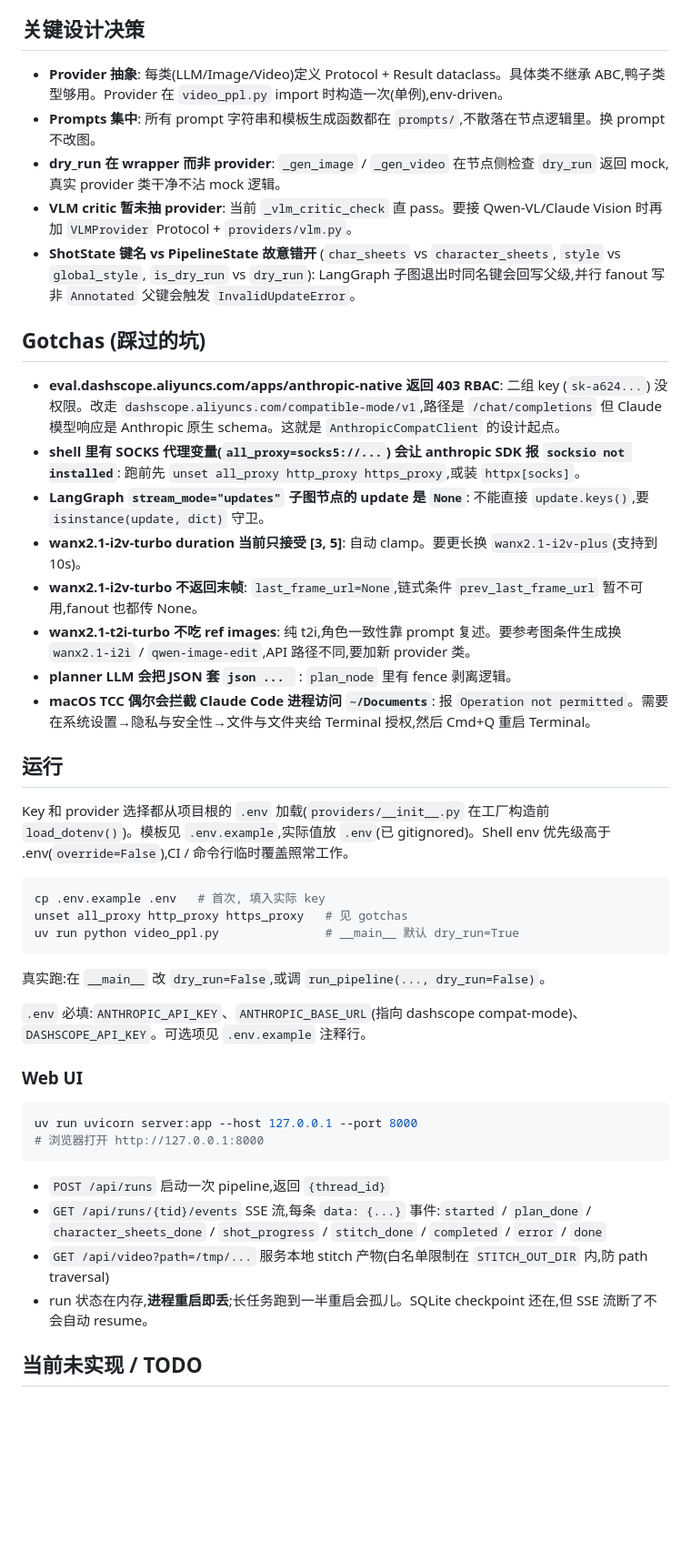
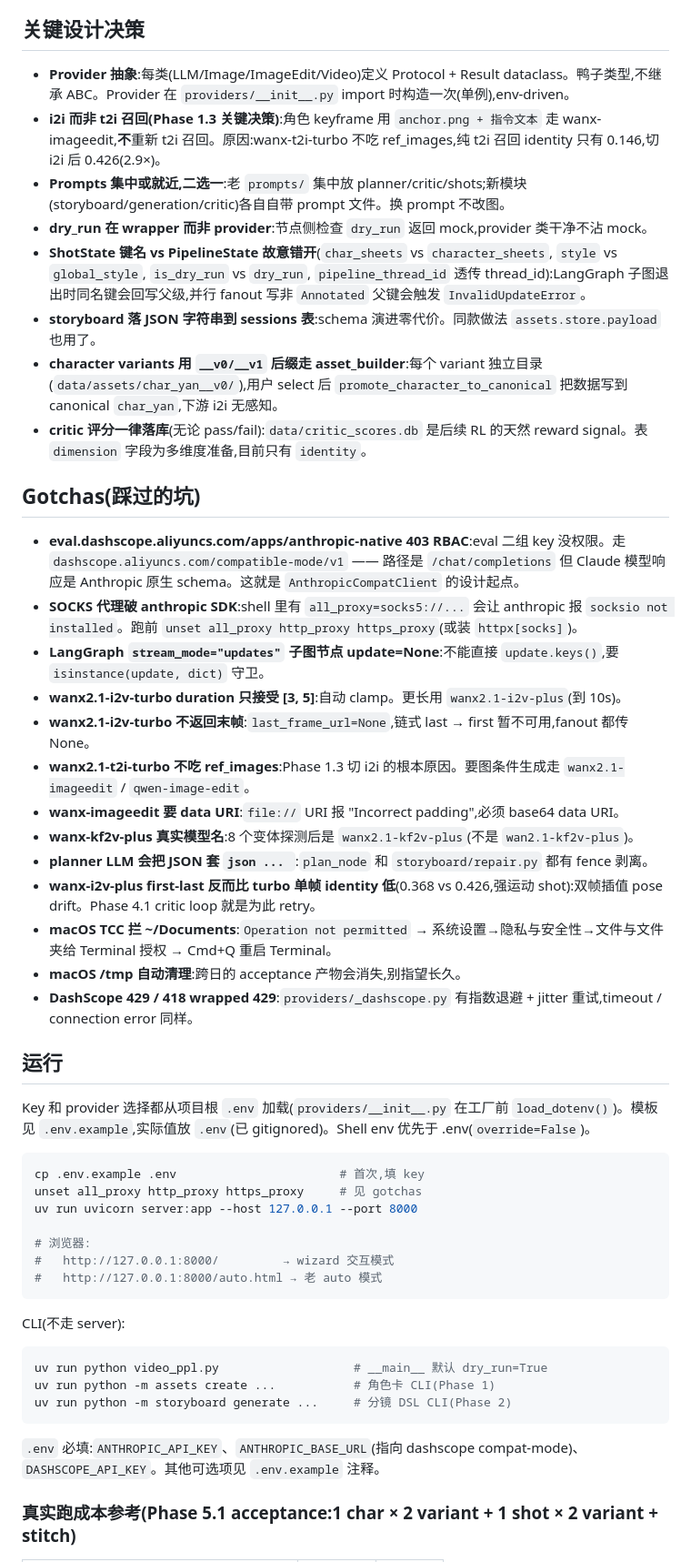
Before and after one commit to Andrewyan123/videodance, a Markdown page: CLAUDE.md, the part around one of its changes. Shown at 91% size. Rendered like a GitHub page; blank space fills up the shorter version.

````diff
--- a/CLAUDE.md
+++ b/CLAUDE.md
@@ -63,48 +121,54 @@ prompts/            # 提示词模板
 
 ## 关键设计决策
 
-- **Provider 抽象**: 每类(LLM/Image/Video)定义 Protocol + Result dataclass。具体类不继承 ABC,鸭子类型够用。Provider 在 `video_ppl.py` import 时构造一次(单例),env-driven。
-- **Prompts 集中**: 所有 prompt 字符串和模板生成函数都在 `prompts/`,不散落在节点逻辑里。换 prompt 不改图。
-- **dry_run 在 wrapper 而非 provider**: `_gen_image` / `_gen_video` 在节点侧检查 `dry_run` 返回 mock,真实 provider 类干净不沾 mock 逻辑。
-- **VLM critic 暂未抽 provider**: 当前 `_vlm_critic_check` 直 pass。要接 Qwen-VL/Claude Vision 时再加 `VLMProvider` Protocol + `providers/vlm.py`。
-- **ShotState 键名 vs PipelineState 故意错开** (`char_sheets` vs `character_sheets`, `style` vs `global_style`, `is_dry_run` vs `dry_run`): LangGraph 子图退出时同名键会回写父级,并行 fanout 写非 `Annotated` 父键会触发 `InvalidUpdateError`。
+- **Provider 抽象**:每类(LLM/Image/ImageEdit/Video)定义 Protocol + Result dataclass。鸭子类型,不继承 ABC。Provider 在 `providers/__init__.py` import 时构造一次(单例),env-driven。
+- **i2i 而非 t2i 召回(Phase 1.3 关键决策)**:角色 keyframe 用 `anchor.png + 指令文本` 走 wanx-imageedit,**不**重新 t2i 召回。原因:wanx-t2i-turbo 不吃 ref_images,纯 t2i 召回 identity 只有 0.146,切 i2i 后 0.426(2.9×)。
+- **Prompts 集中或就近,二选一**:老 `prompts/` 集中放 planner/critic/shots;新模块(storyboard/generation/critic)各自自带 prompt 文件。换 prompt 不改图。
+- **dry_run 在 wrapper 而非 provider**:节点侧检查 `dry_run` 返回 mock,provider 类干净不沾 mock。
+- **ShotState 键名 vs PipelineState 故意错开**(`char_sheets` vs `character_sheets`, `style` vs `global_style`, `is_dry_run` vs `dry_run`, `pipeline_thread_id` 透传 thread_id):LangGraph 子图退出时同名键会回写父级,并行 fanout 写非 `Annotated` 父键会触发 `InvalidUpdateError`。
+- **storyboard 落 JSON 字符串到 sessions 表**:schema 演进零代价。同款做法 `assets.store.payload` 也用了。
+- **character variants 用 `__v0/__v1` 后缀走 asset_builder**:每个 variant 独立目录(`data/assets/char_yan__v0/`),用户 select 后 `promote_character_to_canonical` 把数据写到 canonical `char_yan`,下游 i2i 无感知。
+- **critic 评分一律落库**(无论 pass/fail):`data/critic_scores.db` 是后续 RL 的天然 reward signal。表 `dimension` 字段为多维度准备,目前只有 `identity`。
 
-## Gotchas (踩过的坑)
+## Gotchas(踩过的坑)
 
-- **eval.dashscope.aliyuncs.com/apps/anthropic-native 返回 403 RBAC**: 二组 key (`sk-a624...`) 没权限。改走 `dashscope.aliyuncs.com/compatible-mode/v1`,路径是 `/chat/completions` 但 Claude 模型响应是 Anthropic 原生 schema。这就是 `AnthropicCompatClient` 的设计起点。
-- **shell 里有 SOCKS 代理变量(`all_proxy=socks5://...`) 会让 anthropic SDK 报 `socksio not installed`**: 跑前先 `unset all_proxy http_proxy https_proxy`,或装 `httpx[socks]`。
-- **LangGraph `stream_mode="updates"` 子图节点的 update 是 `None`**: 不能直接 `update.keys()`,要 `isinstance(update, dict)` 守卫。
-- **wanx2.1-i2v-turbo duration 当前只接受 [3, 5]**: 自动 clamp。要更长换 `wanx2.1-i2v-plus`(支持到 10s)。
-- **wanx2.1-i2v-turbo 不返回末帧**: `last_frame_url=None`,链式条件 `prev_last_frame_url` 暂不可用,fanout 也都传 None。
-- **wanx2.1-t2i-turbo 不吃 ref images**: 纯 t2i,角色一致性靠 prompt 复述。要参考图条件生成换 `wanx2.1-i2i` / `qwen-image-edit`,API 路径不同,要加新 provider 类。
-- **planner LLM 会把 JSON 套 ```json ... ```** : `plan_node` 里有 fence 剥离逻辑。
-- **macOS TCC 偶尔会拦截 Claude Code 进程访问 `~/Documents`**: 报 `Operation not permitted`。需要在系统设置→隐私与安全性→文件与文件夹给 Terminal 授权,然后 Cmd+Q 重启 Terminal。
+- **eval.dashscope.aliyuncs.com/apps/anthropic-native 403 RBAC**:eval 二组 key 没权限。走 `dashscope.aliyuncs.com/compatible-mode/v1` —— 路径是 `/chat/completions` 但 Claude 模型响应是 Anthropic 原生 schema。这就是 `AnthropicCompatClient` 的设计起点。
+- **SOCKS 代理破 anthropic SDK**:shell 里有 `all_proxy=socks5://...` 会让 anthropic 报 `socksio not installed`。跑前 `unset all_proxy http_proxy https_proxy`(或装 `httpx[socks]`)。
+- **LangGraph `stream_mode="updates"` 子图节点 update=None**:不能直接 `update.keys()`,要 `isinstance(update, dict)` 守卫。
+- **wanx2.1-i2v-turbo duration 只接受 [3, 5]**:自动 clamp。更长用 `wanx2.1-i2v-plus`(到 10s)。
+- **wanx2.1-i2v-turbo 不返回末帧**:`last_frame_url=None`,链式 last → first 暂不可用,fanout 都传 None。
+- **wanx2.1-t2i-turbo 不吃 ref_images**:Phase 1.3 切 i2i 的根本原因。要图条件生成走 `wanx2.1-imageedit` / `qwen-image-edit`。
+- **wanx-imageedit 要 data URI**:`file://` URI 报 "Incorrect padding",必须 base64 data URI。
+- **wanx-kf2v-plus 真实模型名**:8 个变体探测后是 `wanx2.1-kf2v-plus`(不是 `wan2.1-kf2v-plus`)。
+- **planner LLM 会把 JSON 套 ```json ... ```**:`plan_node` 和 `storyboard/repair.py` 都有 fence 剥离。
+- **wanx-i2v-plus first-last 反而比 turbo 单帧 identity 低**(0.368 vs 0.426,强运动 shot):双帧插值 pose drift。Phase 4.1 critic loop 就是为此 retry。
+- **macOS TCC 拦 ~/Documents**:`Operation not permitted` → 系统设置→隐私与安全性→文件与文件夹给 Terminal 授权 → Cmd+Q 重启 Terminal。
+- **macOS /tmp 自动清理**:跨日的 acceptance 产物会消失,别指望长久。
+- **DashScope 429 / 418 wrapped 429**:`providers/_dashscope.py` 有指数退避 + jitter 重试,timeout / connection error 同样。
 
 ## 运行
 
-Key 和 provider 选择都从项目根的 `.env` 加载(`providers/__init__.py` 在工厂构造前 `load_dotenv()`)。模板见 `.env.example`,实际值放 `.env`(已 gitignored)。Shell env 优先级高于 .env(`override=False`),CI / 命令行临时覆盖照常工作。
+Key 和 provider 选择都从项目根 `.env` 加载(`providers/__init__.py` 在工厂前 `load_dotenv()`)。模板见 `.env.example`,实际值放 `.env`(已 gitignored)。Shell env 优先于 .env(`override=False`)。
 
 ```bash
-cp .env.example .env   # 首次, 填入实际 key
-unset all_proxy http_proxy https_proxy   # 见 gotchas
-uv run python video_ppl.py               # __main__ 默认 dry_run=True
+cp .env.example .env                       # 首次,填 key
+unset all_proxy http_proxy https_proxy     # 见 gotchas
+uv run uvicorn server:app --host 127.0.0.1 --port 8000
+
+# 浏览器:
+#   http://127.0.0.1:8000/         → wizard 交互模式
+#   http://127.0.0.1:8000/auto.html → 老 auto 模式
 ```
 
-真实跑:在 `__main__` 改 `dry_run=False`,或调 `run_pipeline(..., dry_run=False)`。
-
-`.env` 必填:`ANTHROPIC_API_KEY`、`ANTHROPIC_BASE_URL`(指向 dashscope compat-mode)、`DASHSCOPE_API_KEY`。可选项见 `.env.example` 注释行。
-
-### Web UI
+CLI(不走 server):
 
 ```bash
-uv run uvicorn server:app --host 127.0.0.1 --port 8000
-# 浏览器打开 http://127.0.0.1:8000
+uv run python video_ppl.py                   # __main__ 默认 dry_run=True
+uv run python -m assets create ...           # 角色卡 CLI(Phase 1)
+uv run python -m storyboard generate ...     # 分镜 DSL CLI(Phase 2)
 ```
 
-- `POST /api/runs` 启动一次 pipeline,返回 `{thread_id}`
-- `GET /api/runs/{tid}/events` SSE 流,每条 `data: {...}` 事件:`started` / `plan_done` / `character_sheets_done` / `shot_progress` / `stitch_done` / `completed` / `error` / `done`
-- `GET /api/video?path=/tmp/...` 服务本地 stitch 产物(白名单限制在 `STITCH_OUT_DIR` 内,防 path traversal)
-- run 状态在内存,**进程重启即丢**;长任务跑到一半重启会孤儿。SQLite checkpoint 还在,但 SSE 流断了不会自动 resume。
+`.env` 必填:`ANTHROPIC_API_KEY`、`ANTHROPIC_BASE_URL`(指向 dashscope compat-mode)、`DASHSCOPE_API_KEY`。其他可选项见 `.env.example` 注释。
 
-## 当前未实现 / TODO
+### 真实跑成本参考(Phase 5.1 acceptance:1 char × 2 variant + 1 shot × 2 variant + stitch)
 
````
Also changed, not shown: other parts of CLAUDE.md (+121 -50 lines), README.md (added, +161 -0 lines).
